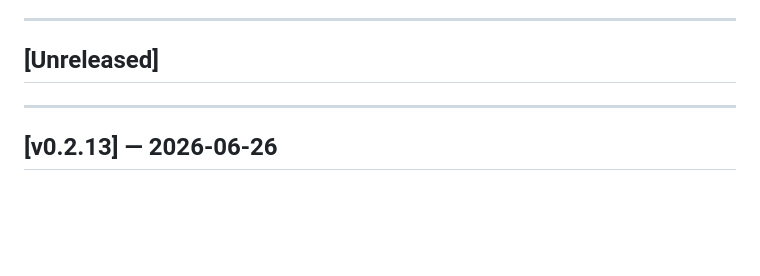
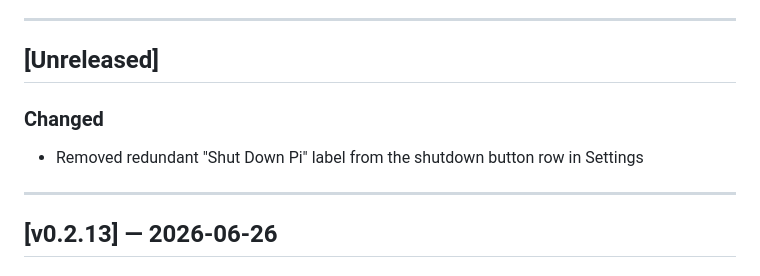
Before and after one commit to prometheusprintingyyc/raceflag, a Markdown page: CHANGELOG.md, the part around the change. Rendered like a GitHub page; blank space fills up the shorter version.

Commit message:
docs: update CHANGELOG for shutdown button label removal
Co-Authored-By: Claude Sonnet 4.6 <noreply@anthropic.com>

```diff
--- a/CHANGELOG.md
+++ b/CHANGELOG.md
@@ -5,6 +5,9 @@ All notable changes to RaceFlag are documented here.
 ---
 
 ## [Unreleased]
+
+### Changed
+- Removed redundant "Shut Down Pi" label from the shutdown button row in Settings
 
 ---
 
```
